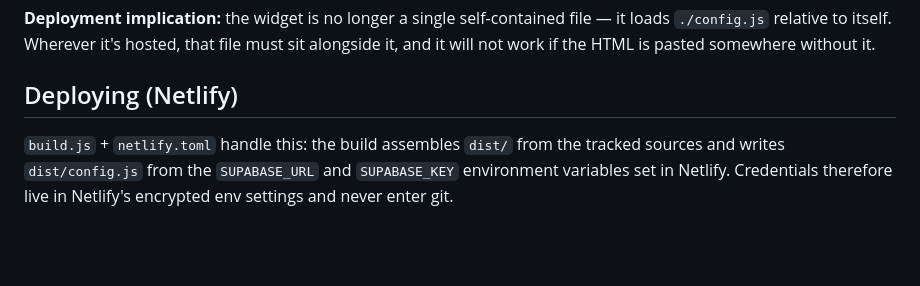
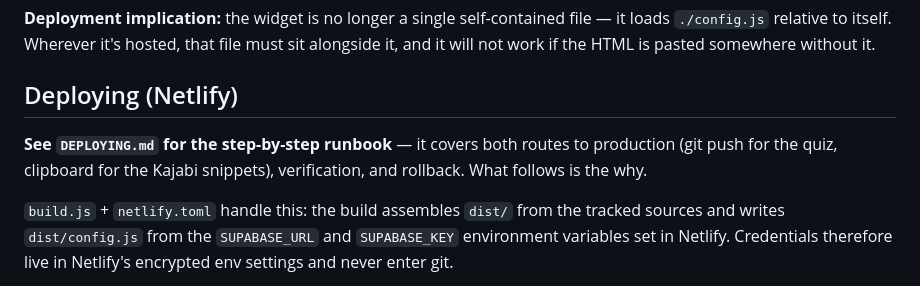
Before and after one commit to sydcharles1804/kajabi-quiz-widget, a Markdown page: CLAUDE.md, the part around the change. Rendered like a GitHub page; blank space fills up the shorter version.

```diff
--- a/CLAUDE.md
+++ b/CLAUDE.md
@@ -94,6 +94,8 @@ Two things worth being clear about:
 
 ## Deploying (Netlify)
 
+**See `DEPLOYING.md` for the step-by-step runbook** — it covers both routes to production (git push for the quiz, clipboard for the Kajabi snippets), verification, and rollback. What follows is the why.
+
 `build.js` + `netlify.toml` handle this: the build assembles `dist/` from the tracked sources and writes `dist/config.js` from the `SUPABASE_URL` and `SUPABASE_KEY` environment variables set in Netlify. Credentials therefore live in Netlify's encrypted env settings and never enter git.
 
 - **Only `index.html`, `quiz-widget.html`, and `fonts/` are published.** `CLAUDE.md`, the report-copy source docs, the n8n workflow, and `Brand Assets/` are deliberately excluded so internal material isn't served publicly. If the widget ever needs a new asset, add it to `FILES`/`DIRS` in `build.js` or it will 404 in production.
```
Also changed, not shown: DEPLOYING.md (added, +210 -0 lines).
